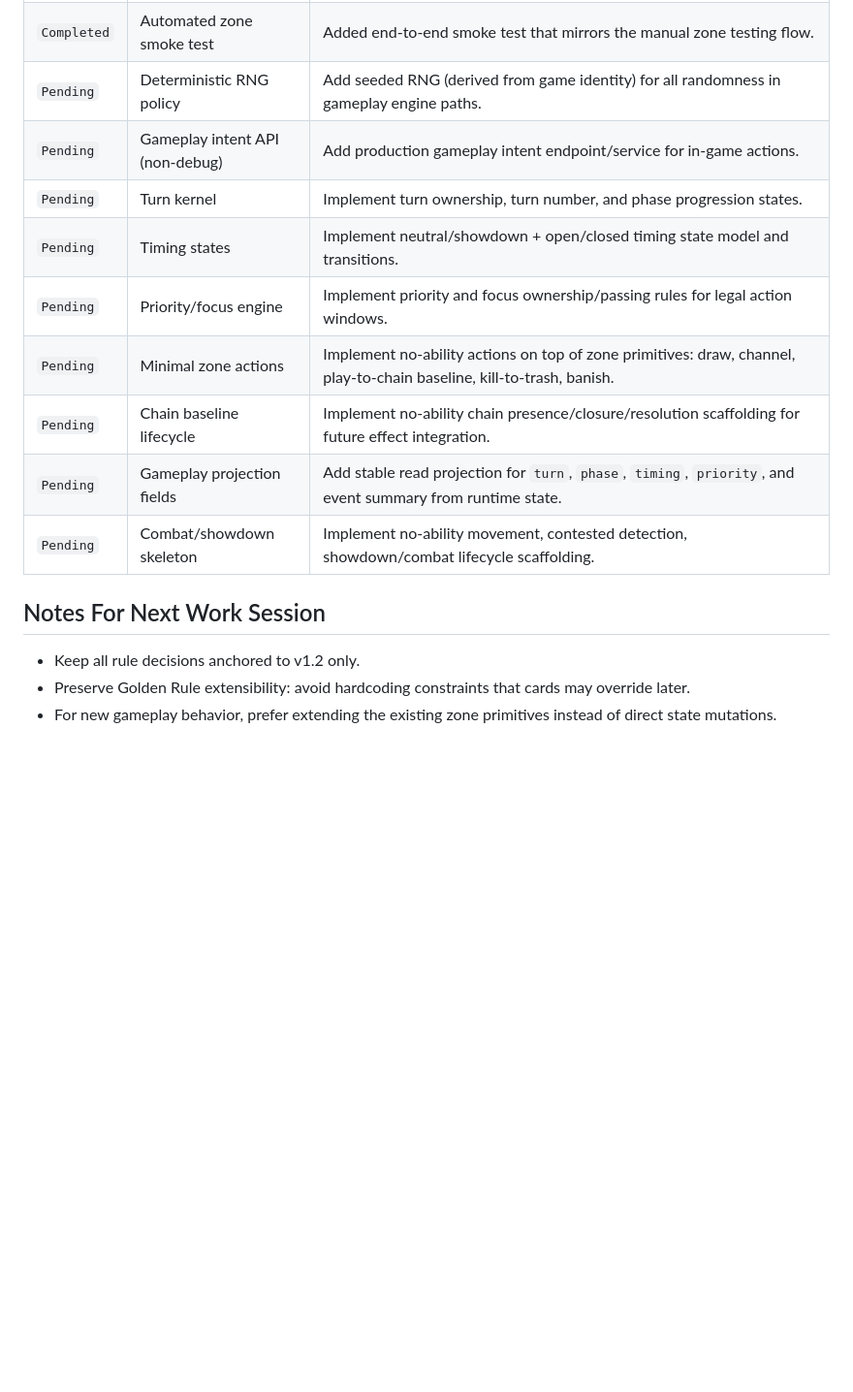
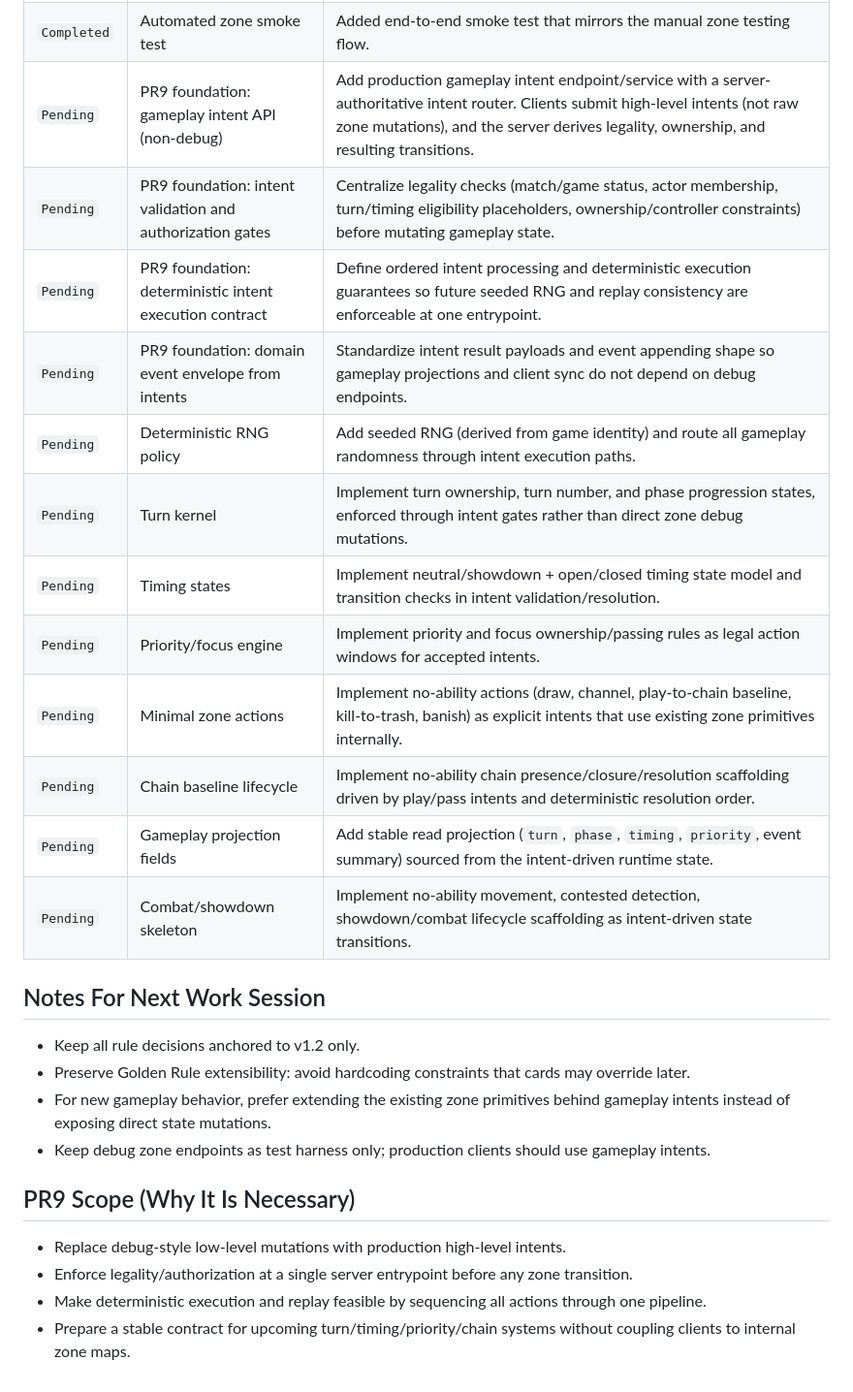
Before and after one commit to jonaslocke/hextech, a Markdown page: docs/in_game_logic_no_abilities_capabilities.md, the part around the change. Shown at 97% size. Rendered like a GitHub page; blank space fills up the shorter version.

Commit message:
in gmae logic plan updated

```diff
--- a/docs/in_game_logic_no_abilities_capabilities.md
+++ b/docs/in_game_logic_no_abilities_capabilities.md
@@ -24,18 +24,29 @@ Scope policy: implement the core engine without card ability logic for now, whil
 | `Completed` | Manual zone testing API | Added debug endpoints for manual Postman-like validation of zone behaviors (`place`, `move`, `cleanup-hidden`, `reveal-game-end`, `rules`). |
 | `Completed` | Manual zone smoke document | Added manual testing document for ready-game zone validation flow. |
 | `Completed` | Automated zone smoke test | Added end-to-end smoke test that mirrors the manual zone testing flow. |
-| `Pending` | Deterministic RNG policy | Add seeded RNG (derived from game identity) for all randomness in gameplay engine paths. |
-| `Pending` | Gameplay intent API (non-debug) | Add production gameplay intent endpoint/service for in-game actions. |
-| `Pending` | Turn kernel | Implement turn ownership, turn number, and phase progression states. |
-| `Pending` | Timing states | Implement neutral/showdown + open/closed timing state model and transitions. |
-| `Pending` | Priority/focus engine | Implement priority and focus ownership/passing rules for legal action windows. |
-| `Pending` | Minimal zone actions | Implement no-ability actions on top of zone primitives: draw, channel, play-to-chain baseline, kill-to-trash, banish. |
-| `Pending` | Chain baseline lifecycle | Implement no-ability chain presence/closure/resolution scaffolding for future effect integration. |
-| `Pending` | Gameplay projection fields | Add stable read projection for `turn`, `phase`, `timing`, `priority`, and event summary from runtime state. |
-| `Pending` | Combat/showdown skeleton | Implement no-ability movement, contested detection, showdown/combat lifecycle scaffolding. |
+| `Pending` | PR9 foundation: gameplay intent API (non-debug) | Add production gameplay intent endpoint/service with a server-authoritative intent router. Clients submit high-level intents (not raw zone mutations), and the server derives legality, ownership, and resulting transitions. |
+| `Pending` | PR9 foundation: intent validation and authorization gates | Centralize legality checks (match/game status, actor membership, turn/timing eligibility placeholders, ownership/controller constraints) before mutating gameplay state. |
+| `Pending` | PR9 foundation: deterministic intent execution contract | Define ordered intent processing and deterministic execution guarantees so future seeded RNG and replay consistency are enforceable at one entrypoint. |
+| `Pending` | PR9 foundation: domain event envelope from intents | Standardize intent result payloads and event appending shape so gameplay projections and client sync do not depend on debug endpoints. |
+| `Pending` | Deterministic RNG policy | Add seeded RNG (derived from game identity) and route all gameplay randomness through intent execution paths. |
+| `Pending` | Turn kernel | Implement turn ownership, turn number, and phase progression states, enforced through intent gates rather than direct zone debug mutations. |
+| `Pending` | Timing states | Implement neutral/showdown + open/closed timing state model and transition checks in intent validation/resolution. |
+| `Pending` | Priority/focus engine | Implement priority and focus ownership/passing rules as legal action windows for accepted intents. |
+| `Pending` | Minimal zone actions | Implement no-ability actions (draw, channel, play-to-chain baseline, kill-to-trash, banish) as explicit intents that use existing zone primitives internally. |
+| `Pending` | Chain baseline lifecycle | Implement no-ability chain presence/closure/resolution scaffolding driven by play/pass intents and deterministic resolution order. |
+| `Pending` | Gameplay projection fields | Add stable read projection (`turn`, `phase`, `timing`, `priority`, event summary) sourced from the intent-driven runtime state. |
+| `Pending` | Combat/showdown skeleton | Implement no-ability movement, contested detection, showdown/combat lifecycle scaffolding as intent-driven state transitions. |
 
 ## Notes For Next Work Session
 
 - Keep all rule decisions anchored to v1.2 only.
 - Preserve Golden Rule extensibility: avoid hardcoding constraints that cards may override later.
-- For new gameplay behavior, prefer extending the existing zone primitives instead of direct state mutations.
+- For new gameplay behavior, prefer extending the existing zone primitives behind gameplay intents instead of exposing direct state mutations.
+- Keep debug zone endpoints as test harness only; production clients should use gameplay intents.
+
+## PR9 Scope (Why It Is Necessary)
+
+- Replace debug-style low-level mutations with production high-level intents.
+- Enforce legality/authorization at a single server entrypoint before any zone transition.
+- Make deterministic execution and replay feasible by sequencing all actions through one pipeline.
+- Prepare a stable contract for upcoming turn/timing/priority/chain systems without coupling clients to internal zone maps.
```
